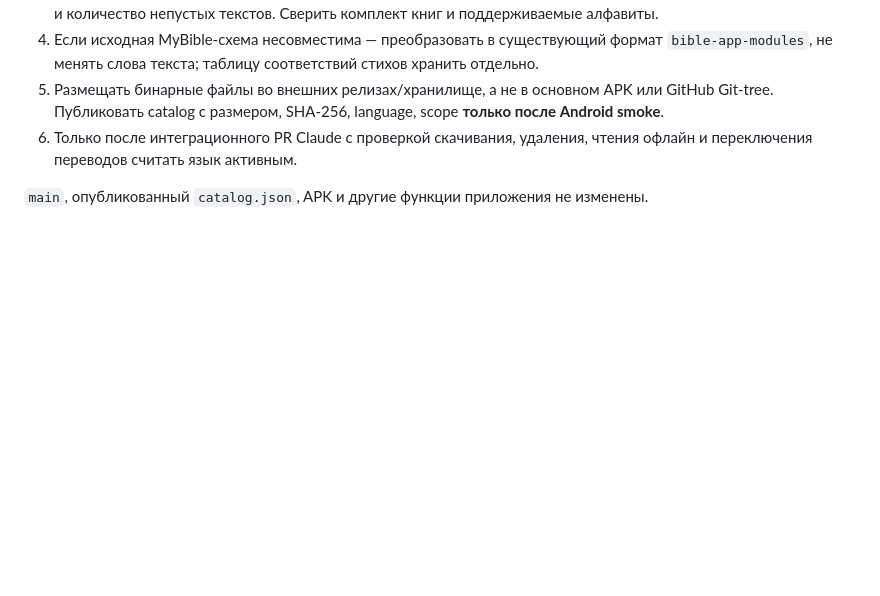
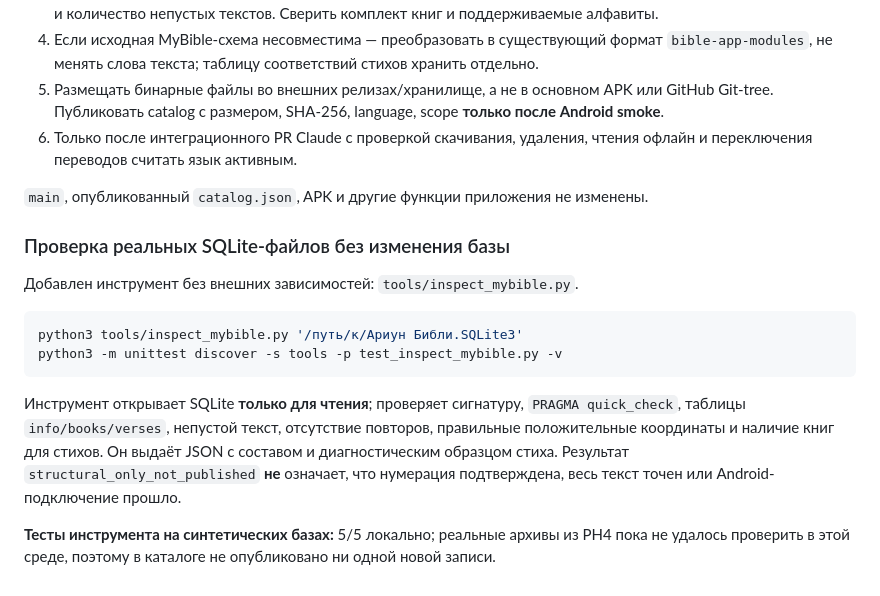
Before and after one commit to lifemaksim-source/bible-app-modules, a Markdown page: docs/ussr-warsaw-language-audit.md, the part around the change. Drawn GitHub-style; blank space fills up the shorter version.

Commit message:
docs: record checked MyBible SQLite inspection tool and its limits

````diff
--- a/docs/ussr-warsaw-language-audit.md
+++ b/docs/ussr-warsaw-language-audit.md
@@ -53,3 +53,16 @@ node tools/check-language-discovery.mjs
 6. Только после интеграционного PR Claude с проверкой скачивания, удаления, чтения офлайн и переключения переводов считать язык активным.
 
 `main`, опубликованный `catalog.json`, APK и другие функции приложения не изменены.
+
+### Проверка реальных SQLite-файлов без изменения базы
+
+Добавлен инструмент без внешних зависимостей: `tools/inspect_mybible.py`.
+
+```sh
+python3 tools/inspect_mybible.py '/путь/к/Ариун Библи.SQLite3'
+python3 -m unittest discover -s tools -p test_inspect_mybible.py -v
+```
+
+Инструмент открывает SQLite **только для чтения**; проверяет сигнатуру, `PRAGMA quick_check`, таблицы `info/books/verses`, непустой текст, отсутствие повторов, правильные положительные координаты и наличие книг для стихов. Он выдаёт JSON с составом и диагностическим образцом стиха. Результат `structural_only_not_published` **не** означает, что нумерация подтверждена, весь текст точен или Android-подключение прошло.
+
+**Тесты инструмента на синтетических базах:** 5/5 локально; реальные архивы из PH4 пока не удалось проверить в этой среде, поэтому в каталоге не опубликовано ни одной новой записи.
````
